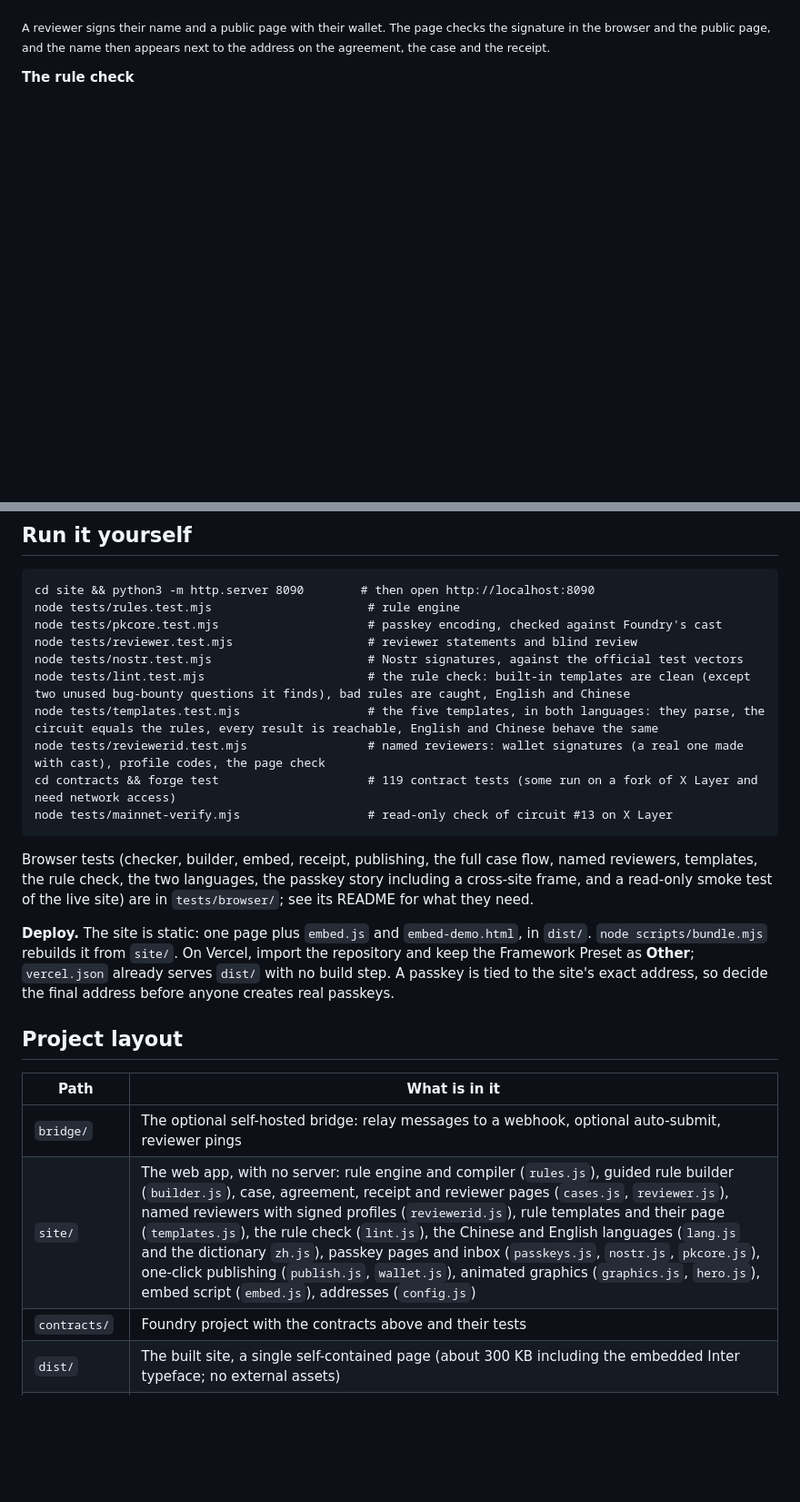
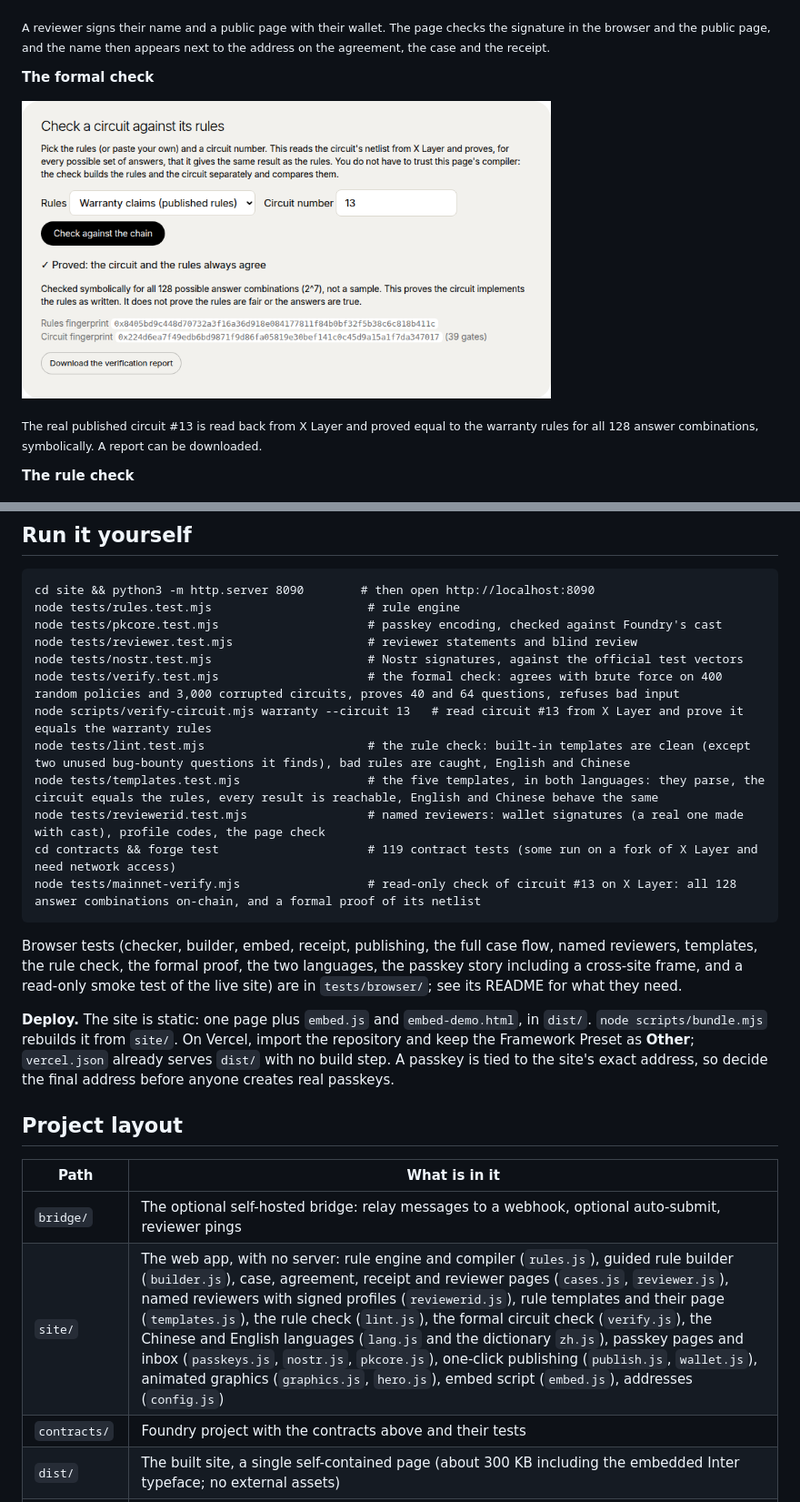
Before and after one commit to samuel025/Lgtie, a Markdown page: README.md, 2 parts joined by grey strips. Shown at 91% size. GitHub-like rendering; pictures changed too: docs/img/formal-check.png (added); blank space fills up the shorter version.

````diff
--- a/README.md
+++ b/README.md
@@ -85,6 +85,11 @@ Taken from the live site, except the four marked "test environment", which come
 <p><img src="docs/img/reviewer-profile.png" alt="A reviewer's page: signed name, public page confirmed, and the steps to sign, publish and check a profile" width="50%"></p>
 <p><sub>A reviewer signs their name and a public page with their wallet. The page checks the signature in the browser and the public page, and the name then appears next to the address on the agreement, the case and the receipt.</sub></p>
 
+**The formal check**
+
+<p><img src="docs/img/formal-check.png" alt="The Verify page proving that circuit #13 on X Layer implements the warranty rules, with both fingerprints" width="70%"></p>
+<p><sub>The real published circuit #13 is read back from X Layer and proved equal to the warranty rules for all 128 answer combinations, symbolically. A report can be downloaded.</sub></p>
+
 **The rule check**
 
 <p><img src="docs/img/rule-check.png" alt="The builder's Rule check: warnings and notes about the questions, with a one-click suggested piece of evidence" width="100%"></p>
@@ -200,14 +206,16 @@ node tests/rules.test.mjs                      # rule engine
 node tests/pkcore.test.mjs                     # passkey encoding, checked against Foundry's cast
 node tests/reviewer.test.mjs                   # reviewer statements and blind review
 node tests/nostr.test.mjs                      # Nostr signatures, against the official test vectors
+node tests/verify.test.mjs                     # the formal check: agrees with brute force on 400 random policies and 3,000 corrupted circuits, proves 40 and 64 questions, refuses bad input
+node scripts/verify-circuit.mjs warranty --circuit 13   # read circuit #13 from X Layer and prove it equals the warranty rules
 node tests/lint.test.mjs                       # the rule check: built-in templates are clean (except two unused bug-bounty questions it finds), bad rules are caught, English and Chinese
 node tests/templates.test.mjs                  # the five templates, in both languages: they parse, the circuit equals the rules, every result is reachable, English and Chinese behave the same
 node tests/reviewerid.test.mjs                 # named reviewers: wallet signatures (a real one made with cast), profile codes, the page check
 cd contracts && forge test                     # 119 contract tests (some run on a fork of X Layer and need network access)
-node tests/mainnet-verify.mjs                  # read-only check of circuit #13 on X Layer
+node tests/mainnet-verify.mjs                  # read-only check of circuit #13 on X Layer: all 128 answer combinations on-chain, and a formal proof of its netlist
 ```
 
-Browser tests (checker, builder, embed, receipt, publishing, the full case flow, named reviewers, templates, the rule check, the two languages, the passkey story including a cross-site frame, and a read-only smoke test of the live site) are in `tests/browser/`; see its README for what they need.
+Browser tests (checker, builder, embed, receipt, publishing, the full case flow, named reviewers, templates, the rule check, the formal proof, the two languages, the passkey story including a cross-site frame, and a read-only smoke test of the live site) are in `tests/browser/`; see its README for what they need.
 
 **Deploy.** The site is static: one page plus `embed.js` and `embed-demo.html`, in `dist/`. `node scripts/bundle.mjs` rebuilds it from `site/`. On Vercel, import the repository and keep the Framework Preset as **Other**; `vercel.json` already serves `dist/` with no build step. A passkey is tied to the site's exact address, so decide the final address before anyone creates real passkeys.
 
@@ -216,7 +224,7 @@ Browser tests (checker, builder, embed, receipt, publishing, the full case flow,
 | Path | What is in it |
 | --- | --- |
 | `bridge/` | The optional self-hosted bridge: relay messages to a webhook, optional auto-submit, reviewer pings |
-| `site/` | The web app, with no server: rule engine and compiler (`rules.js`), guided rule builder (`builder.js`), case, agreement, receipt and reviewer pages (`cases.js`, `reviewer.js`), named reviewers with signed profiles (`reviewerid.js`), rule templates and their page (`templates.js`), the rule check (`lint.js`), the Chinese and English languages (`lang.js` and the dictionary `zh.js`), passkey pages and inbox (`passkeys.js`, `nostr.js`, `pkcore.js`), one-click publishing (`publish.js`, `wallet.js`), animated graphics (`graphics.js`, `hero.js`), embed script (`embed.js`), addresses (`config.js`) |
+| `site/` | The web app, with no server: rule engine and compiler (`rules.js`), guided rule builder (`builder.js`), case, agreement, receipt and reviewer pages (`cases.js`, `reviewer.js`), named reviewers with signed profiles (`reviewerid.js`), rule templates and their page (`templates.js`), the rule check (`lint.js`), the formal circuit check (`verify.js`), the Chinese and English languages (`lang.js` and the dictionary `zh.js`), passkey pages and inbox (`passkeys.js`, `nostr.js`, `pkcore.js`), one-click publishing (`publish.js`, `wallet.js`), animated graphics (`graphics.js`, `hero.js`), embed script (`embed.js`), addresses (`config.js`) |
 | `contracts/` | Foundry project with the contracts above and their tests |
 | `dist/` | The built site, a single self-contained page (about 300 KB including the embedded Inter typeface; no external assets) |
 | `scripts/` | Deploy and publish scripts (`deploy-v3.sh`, `deploy-v4.sh`, `publish-rules.sh`, ...). Each has a read-only `preflight` mode and you run the spending steps with your own Foundry keystore |
````
Also changed, not shown: other parts of README.md (+1 -0 lines), docs/SECURITY.md (+4 -0 lines), docs/SUBMISSION.md (+4 -3 lines), docs/VERIFICATION.md (added, +47 -0 lines), 14 other files.
